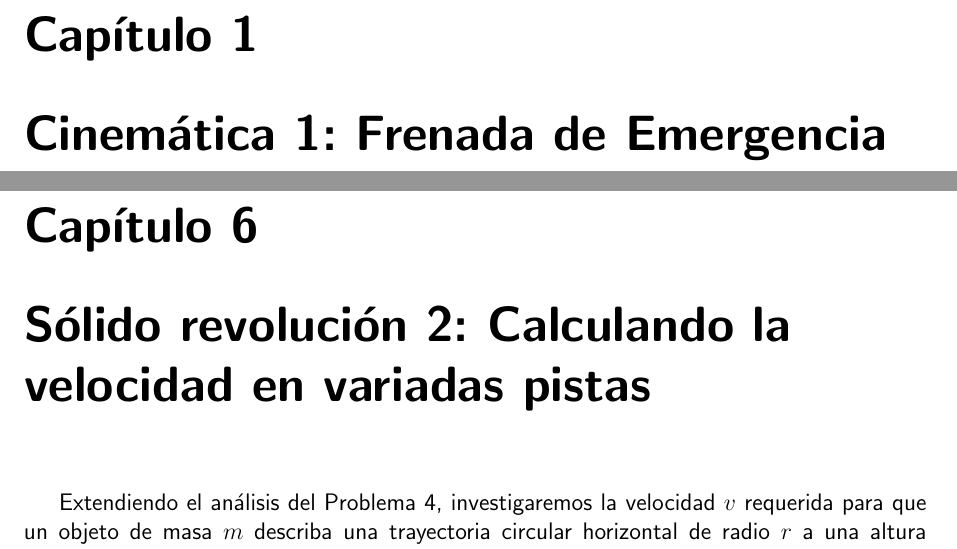
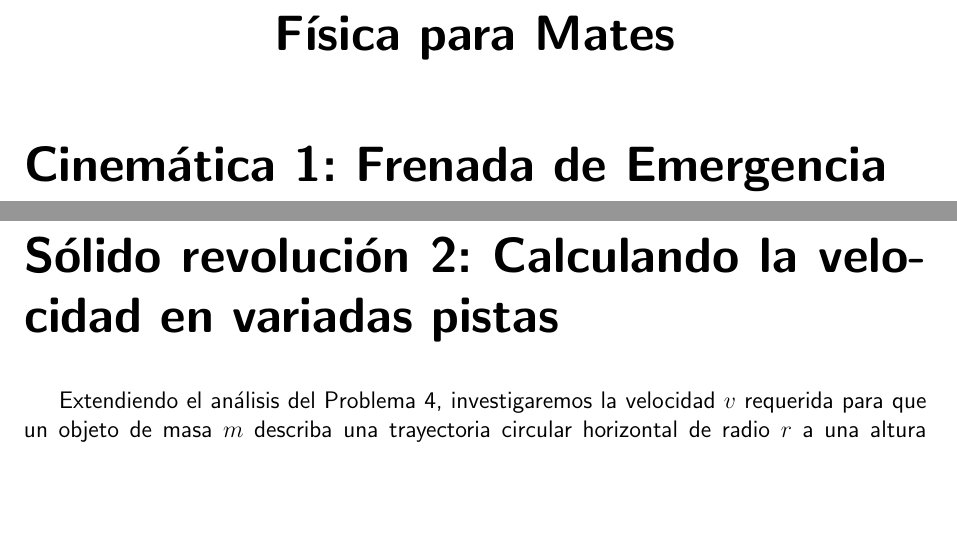
Before and after one commit to aoliveram/Fisica-para-Mates, a LaTeX document (versions-latex-tex/Fisica_para_Mates_alumnos/main.tex): two parts of pages 1 and 18 of 21 before the commit and two parts of pages 1 and 14 of 16 after it, joined at a grey line, cut at the place of the change, the shorter picture padded with empty space. Compiled offline with pdfLaTeX.

Commit message:
students version

```diff
--- a/versions-latex-tex/Fisica_para_Mates_alumnos/main.tex
+++ b/versions-latex-tex/Fisica_para_Mates_alumnos/main.tex
@@ -14,6 +14,11 @@
 \usepackage{booktabs} % Para líneas más estéticas en la tabla
 \usepackage{hyperref}
 \usepackage{xcolor}
+\usepackage{titlesec}
+\titleformat{\chapter}[display]
+  {\normalfont\huge\bfseries}{}{0pt}{\Huge}
+\titlespacing*{\chapter}{0pt}{-50pt}{20pt}
+
 % Compilar con: lualatex --shell-escape o xelatex --shell-escape
 \usepackage{listings}
 \usepackage{xcolor}
@@ -46,11 +51,12 @@
 
 \begin{document}
 
+\begin{center}
+    \Huge \textbf{Física para Mates}
+\end{center}
+\vspace{1.5cm}
 
-
-\newpage
-
-\chapter{Cinemática 1: Frenada de Emergencia}
+{\let\clearpage\relax \chapter{Cinemática 1: Frenada de Emergencia}}
 
 Este problema analiza la cinemática de una frenada para evitar una colisión. Hay dos autos, auto A y auto B, moviéndose en la misma dirección, de forma  paralela. El auto A viene más rápido que el auto B, y de pronto se da cuenta que tiene que comenzar a frenar para evitar un accidente. El auto A comienza a frenar cuando están a una distancia \(D\) el uno del otro, con una aceleración constante \(-a <0\).
 
```
Also changed, not shown: versions-latex-tex/Fisica_para_Mates_alumnos/main.tex (2 more changed lines).
